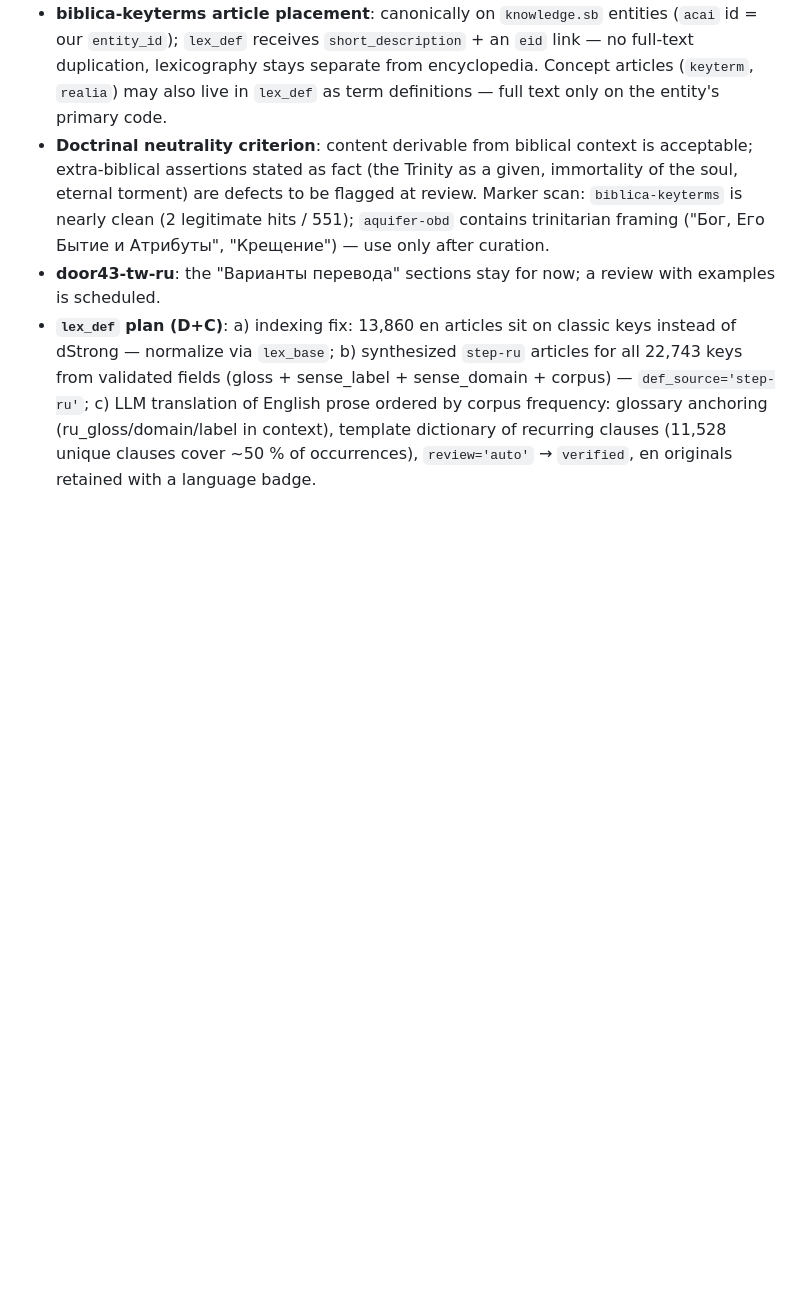
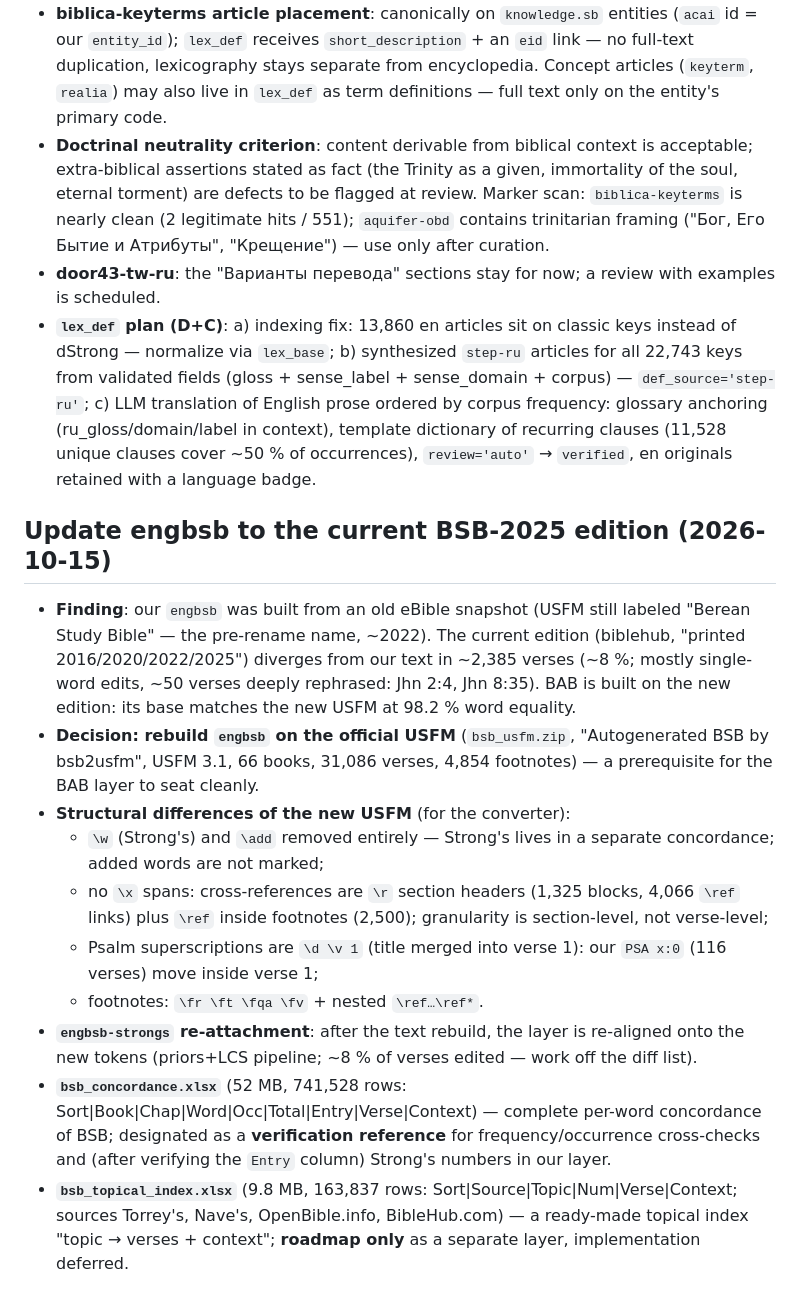
Before and after one commit to 20genesis14-sys/StudyBible, a Markdown page: docs/DECISIONS.md, the part around the change. Drawn GitHub-style; blank space fills up the shorter version.

```diff
--- a/docs/DECISIONS.md
+++ b/docs/DECISIONS.md
@@ -1675,3 +1675,39 @@ plan, tasks, data inventory and skill specs —
      dictionary of recurring clauses (11,528 unique clauses cover
      ~50 % of occurrences), `review='auto'` → `verified`, en originals
      retained with a language badge.
+
+## Update engbsb to the current BSB-2025 edition (2026-10-15)
+
+- **Finding**: our `engbsb` was built from an old eBible snapshot
+  (USFM still labeled "Berean Study Bible" — the pre-rename name,
+  ~2022). The current edition (biblehub, "printed 2016/2020/2022/2025")
+  diverges from our text in ~2,385 verses (~8 %; mostly single-word
+  edits, ~50 verses deeply rephrased: Jhn 2:4, Jhn 8:35). BAB is built
+  on the new edition: its base matches the new USFM at 98.2 % word
+  equality.
+- **Decision: rebuild `engbsb` on the official USFM**
+  (`bsb_usfm.zip`, "Autogenerated BSB by bsb2usfm", USFM 3.1,
+  66 books, 31,086 verses, 4,854 footnotes) — a prerequisite for the
+  BAB layer to seat cleanly.
+- **Structural differences of the new USFM** (for the converter):
+  - `\w` (Strong's) and `\add` removed entirely — Strong's lives in a
+    separate concordance; added words are not marked;
+  - no `\x` spans: cross-references are `\r` section headers
+    (1,325 blocks, 4,066 `\ref` links) plus `\ref` inside footnotes
+    (2,500); granularity is section-level, not verse-level;
+  - Psalm superscriptions are `\d \v 1` (title merged into verse 1):
+    our `PSA x:0` (116 verses) move inside verse 1;
+  - footnotes: `\fr \ft \fqa \fv` + nested `\ref…\ref*`.
+- **`engbsb-strongs` re-attachment**: after the text rebuild, the layer
+  is re-aligned onto the new tokens (priors+LCS pipeline; ~8 % of
+  verses edited — work off the diff list).
+- **`bsb_concordance.xlsx`** (52 MB, 741,528 rows:
+  Sort|Book|Chap|Word|Occ|Total|Entry|Verse|Context) — complete
+  per-word concordance of BSB; designated as a **verification
+  reference** for frequency/occurrence cross-checks and (after
+  verifying the `Entry` column) Strong's numbers in our layer.
+- **`bsb_topical_index.xlsx`** (9.8 MB, 163,837 rows:
+  Sort|Source|Topic|Num|Verse|Context; sources Torrey's, Nave's,
+  OpenBible.info, BibleHub.com) — a ready-made topical index
+  "topic → verses + context"; **roadmap only** as a separate layer,
+  implementation deferred.
```
Also changed, not shown: docs/DECISIONS.ru.md (+36 -0 lines).
